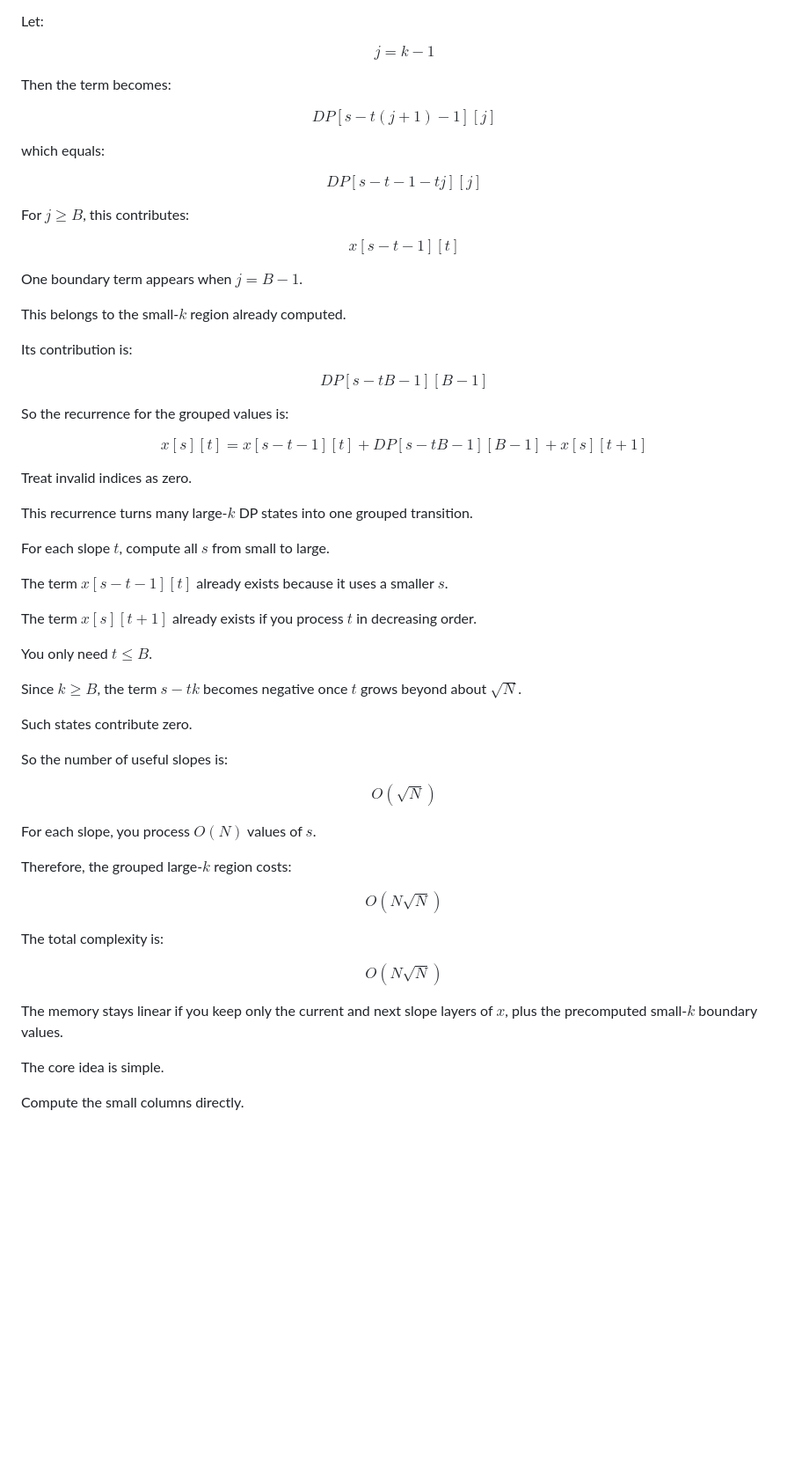
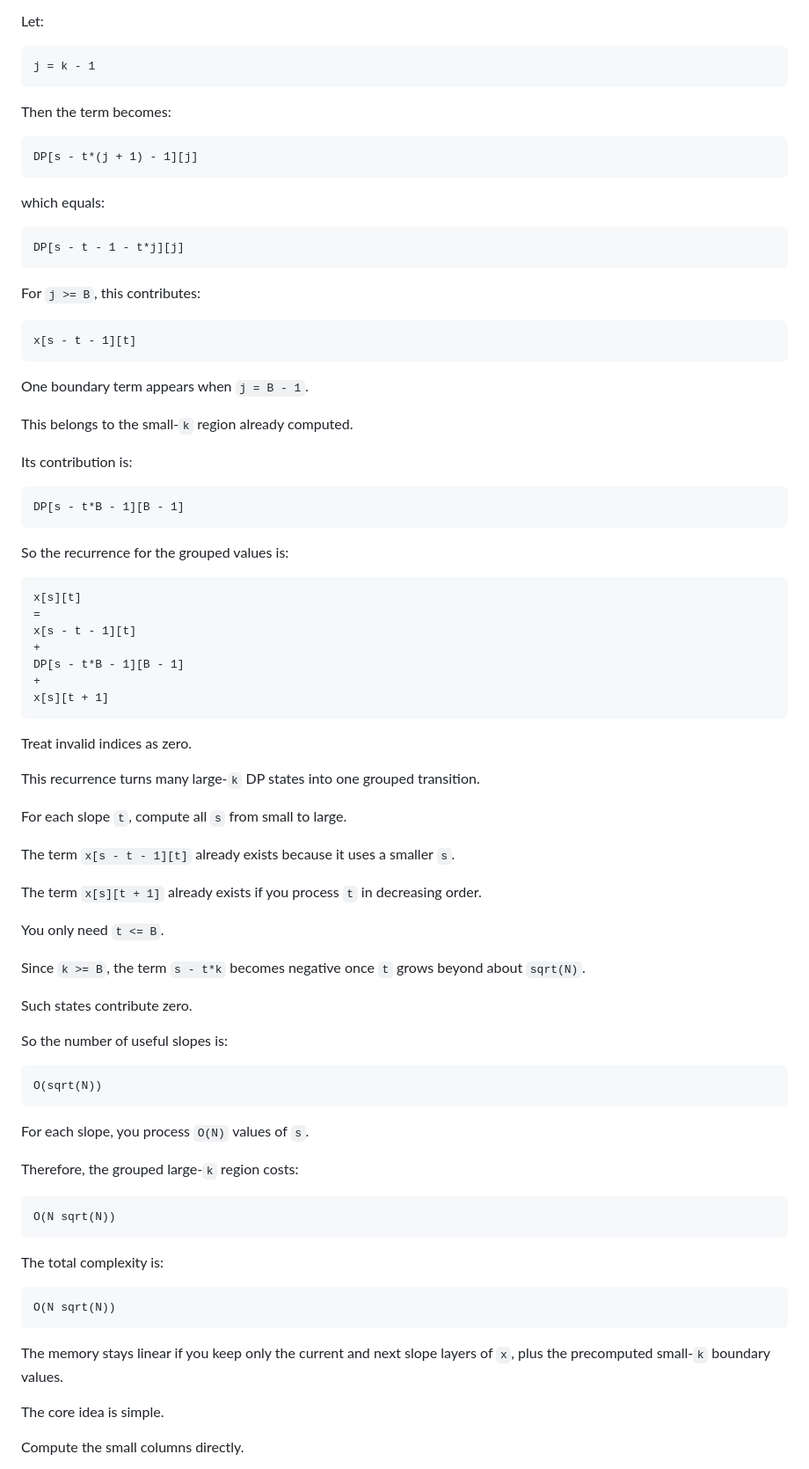
Before and after one commit to FadyYosry77/CP-Templates, a Markdown page: General Explanation of the O(N Sqrt(N)) DP Optimization Trick.md, the part around one of its changes. Shown at 88% size. Drawn GitHub-style; blank space fills up the shorter version.

````diff
--- a/General Explanation of the O(N Sqrt(N)) DP Optimization Trick.md
+++ b/General Explanation of the O(N Sqrt(N)) DP Optimization Trick.md
@@ -104,87 +102,87 @@ The first sum shifts the line diagonally.
 
 Let:
 
-$$
+```text
 j = k - 1
-$$
+```
 
 Then the term becomes:
 
-$$
-DP[s - t(j+1) - 1][j]
-$$
+```text
+DP[s - t*(j + 1) - 1][j]
+```
 
 which equals:
 
-$$
-DP[s - t - 1 - tj][j]
-$$
+```text
+DP[s - t - 1 - t*j][j]
+```
 
-For $j \ge B$, this contributes:
+For `j >= B`, this contributes:
 
-$$
+```text
 x[s - t - 1][t]
-$$
+```
 
-One boundary term appears when $j = B - 1$.
+One boundary term appears when `j = B - 1`.
 
-This belongs to the small-$k$ region already computed.
+This belongs to the small-`k` region already computed.
 
 Its contribution is:
 
-$$
-DP[s - tB - 1][B - 1]
-$$
+```text
+DP[s - t*B - 1][B - 1]
+```
 
 So the recurrence for the grouped values is:
 
-$$
+```text
 x[s][t]
 =
 x[s - t - 1][t]
 +
-DP[s - tB - 1][B - 1]
+DP[s - t*B - 1][B - 1]
 +
-x[s][t+1]
-$$
+x[s][t + 1]
+```
 
 Treat invalid indices as zero.
 
-This recurrence turns many large-$k$ DP states into one grouped transition.
+This recurrence turns many large-`k` DP states into one grouped transition.
 
-For each slope $t$, compute all $s$ from small to large.
+For each slope `t`, compute all `s` from small to large.
 
-The term $x[s - t - 1][t]$ already exists because it uses a smaller $s$.
+The term `x[s - t - 1][t]` already exists because it uses a smaller `s`.
 
-The term $x[s][t+1]$ already exists if you process $t$ in decreasing order.
+The term `x[s][t + 1]` already exists if you process `t` in decreasing order.
 
-You only need $t \le B$.
+You only need `t <= B`.
 
-Since $k \ge B$, the term $s - tk$ becomes negative once $t$ grows beyond about $\sqrt{N}$.
+Since `k >= B`, the term `s - t*k` becomes negative once `t` grows beyond about `sqrt(N)`.
 
 Such states contribute zero.
 
 So the number of useful slopes is:
 
-$$
-O(\sqrt{N})
-$$
+```text
+O(sqrt(N))
+```
 
-For each slope, you process $O(N)$ values of $s$.
+For each slope, you process `O(N)` values of `s`.
 
-Therefore, the grouped large-$k$ region costs:
+Therefore, the grouped large-`k` region costs:
 
-$$
-O(N\sqrt{N})
-$$
+```text
+O(N sqrt(N))
+```
 
 The total complexity is:
 
-$$
-O(N\sqrt{N})
-$$
+```text
+O(N sqrt(N))
+```
 
-The memory stays linear if you keep only the current and next slope layers of $x$, plus the precomputed small-$k$ boundary values.
+The memory stays linear if you keep only the current and next slope layers of `x`, plus the precomputed small-`k` boundary values.
 
 The core idea is simple.
 
````
Also changed, not shown: other parts of General Explanation of the O(N Sqrt(N)) DP Optimization Trick.md (+51 -53 lines).
